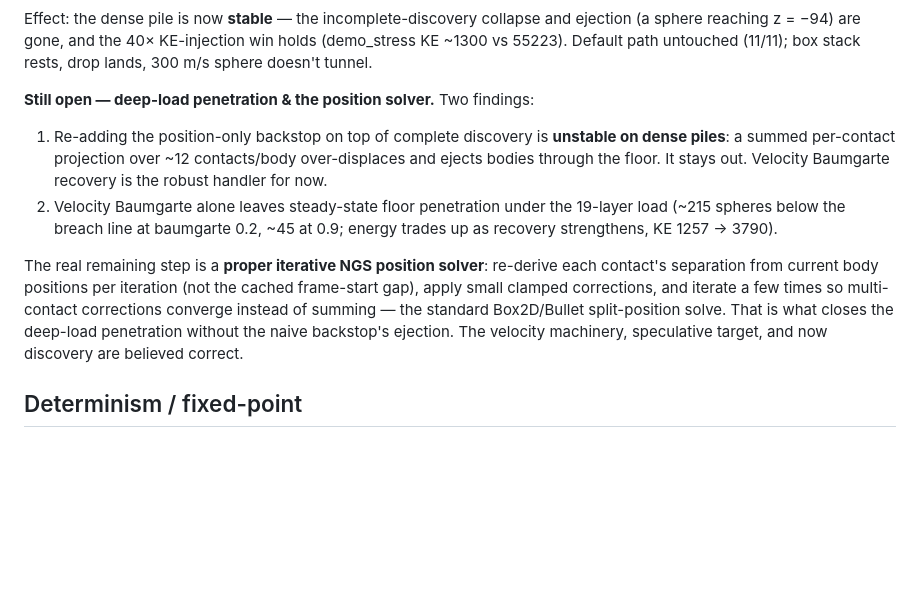
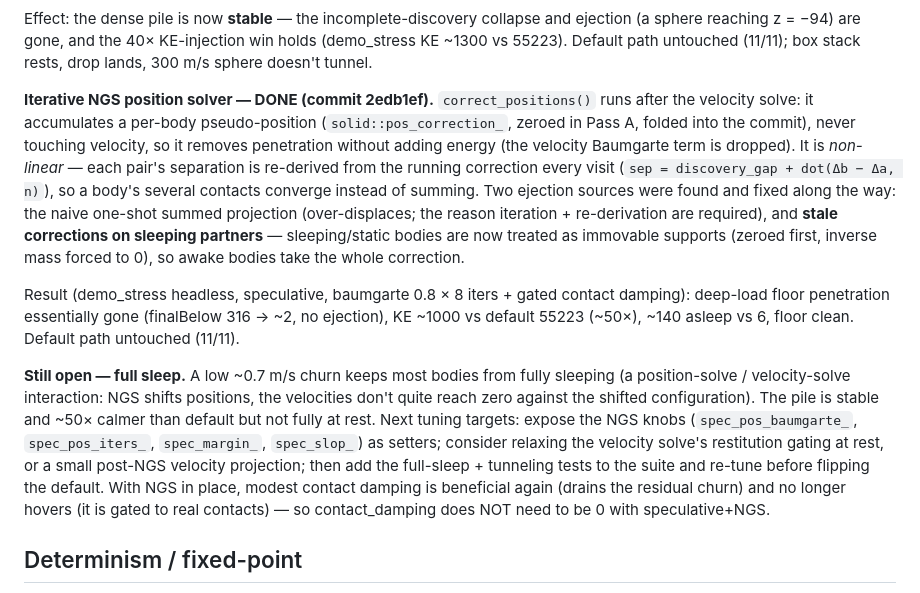
Before and after one commit to alanfischer/hop, a Markdown page: docs/pipeline_reorder_plan.md, the part around the change. Rendered like a GitHub page; blank space fills up the shorter version.

Commit message:
docs: NGS position solver done — deep-load penetration resolved
Record that correct_positions() (iterative, re-derived, sleep-aware) closes the
deep-load floor penetration (finalBelow 316->2, no ejection), that NGS + gated
contact damping is the best dense-pile state (~50x less KE than default, ~140
asleep), and that full sleep (residual ~0.7 m/s churn) is the next target.

Co-Authored-By: Claude Opus 4.8 <noreply@anthropic.com>

```diff
--- a/docs/pipeline_reorder_plan.md
+++ b/docs/pipeline_reorder_plan.md
@@ -177,22 +177,35 @@ ejection (a sphere reaching z = −94) are gone, and the 40× KE-injection win h
 (demo_stress KE ~1300 vs 55223). Default path untouched (11/11); box stack rests,
 drop lands, 300 m/s sphere doesn't tunnel.
 
-**Still open — deep-load penetration & the position solver.** Two findings:
-1. Re-adding the position-only backstop on top of complete discovery is
-   **unstable on dense piles**: a summed per-contact projection over ~12
-   contacts/body over-displaces and ejects bodies through the floor. It stays
-   out. Velocity Baumgarte recovery is the robust handler for now.
-2. Velocity Baumgarte alone leaves steady-state floor penetration under the
-   19-layer load (~215 spheres below the breach line at baumgarte 0.2, ~45 at
-   0.9; energy trades up as recovery strengthens, KE 1257 → 3790).
+**Iterative NGS position solver — DONE (commit 2edb1ef).** `correct_positions()`
+runs after the velocity solve: it accumulates a per-body pseudo-position
+(`solid::pos_correction_`, zeroed in Pass A, folded into the commit), never
+touching velocity, so it removes penetration without adding energy (the velocity
+Baumgarte term is dropped). It is *non-linear* — each pair's separation is
+re-derived from the running correction every visit
+(`sep = discovery_gap + dot(Δb − Δa, n)`), so a body's several contacts converge
+instead of summing. Two ejection sources were found and fixed along the way: the
+naive one-shot summed projection (over-displaces; the reason iteration +
+re-derivation are required), and **stale corrections on sleeping partners** —
+sleeping/static bodies are now treated as immovable supports (zeroed first, inverse
+mass forced to 0), so awake bodies take the whole correction.
 
-The real remaining step is a **proper iterative NGS position solver**: re-derive
-each contact's separation from current body positions per iteration (not the
-cached frame-start gap), apply small clamped corrections, and iterate a few
-times so multi-contact corrections converge instead of summing — the standard
-Box2D/Bullet split-position solve. That is what closes the deep-load penetration
-without the naive backstop's ejection. The velocity machinery, speculative
-target, and now discovery are believed correct.
+Result (demo_stress headless, speculative, baumgarte 0.8 × 8 iters + gated contact
+damping): deep-load floor penetration essentially gone (finalBelow 316 → ~2, no
+ejection), KE ~1000 vs default 55223 (~50×), ~140 asleep vs 6, floor clean.
+Default path untouched (11/11).
+
+**Still open — full sleep.** A low ~0.7 m/s churn keeps most bodies from fully
+sleeping (a position-solve / velocity-solve interaction: NGS shifts positions, the
+velocities don't quite reach zero against the shifted configuration). The pile is
+stable and ~50× calmer than default but not fully at rest. Next tuning targets:
+expose the NGS knobs (`spec_pos_baumgarte_`, `spec_pos_iters_`, `spec_margin_`,
+`spec_slop_`) as setters; consider relaxing the velocity solve's restitution
+gating at rest, or a small post-NGS velocity projection; then add the full-sleep +
+tunneling tests to the suite and re-tune before flipping the default. With NGS in
+place, modest contact damping is beneficial again (drains the residual churn) and
+no longer hovers (it is gated to real contacts) — so contact_damping does NOT need
+to be 0 with speculative+NGS.
 
 ## Determinism / fixed-point
 
```
